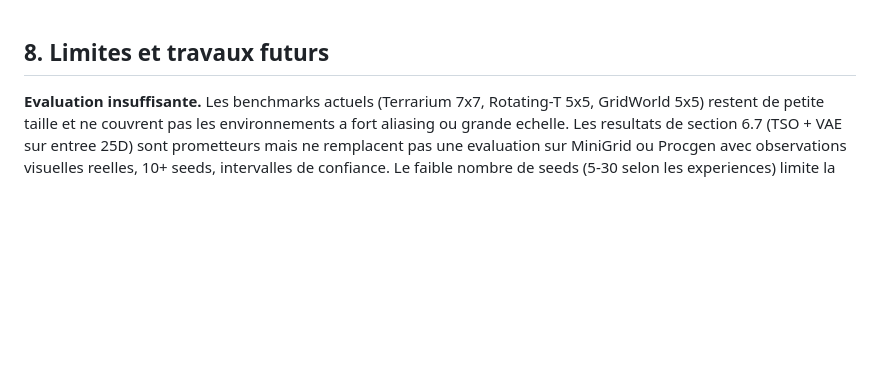
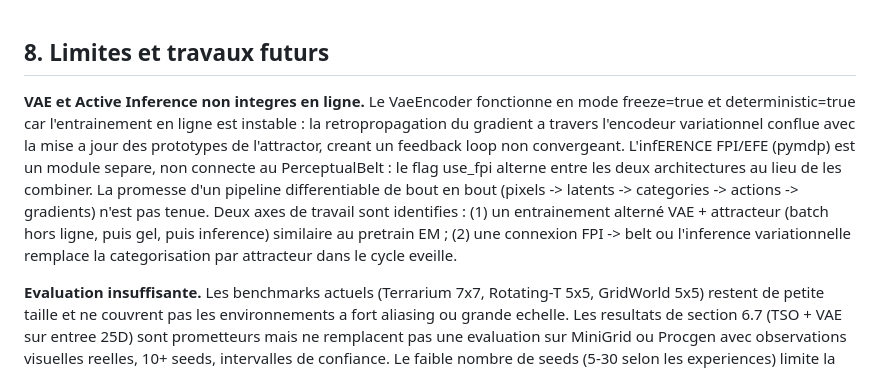
Before and after one commit to hamoudaalias/tso, a Markdown page: paper.md, the part around the change. Rendered like a GitHub page; blank space fills up the shorter version.

Commit message:
docs(paper): §8 VAE/FPI non integres en ligne — limitation documentee

```diff
--- a/paper.md
+++ b/paper.md
@@ -1,4 +1,6 @@
 ## 8. Limites et travaux futurs
+
+**VAE et Active Inference non integres en ligne.** Le VaeEncoder fonctionne en mode freeze=true et deterministic=true car l'entrainement en ligne est instable : la retropropagation du gradient a travers l'encodeur variationnel conflue avec la mise a jour des prototypes de l'attractor, creant un feedback loop non convergeant. L'infERENCE FPI/EFE (pymdp) est un module separe, non connecte au PerceptualBelt : le flag use_fpi alterne entre les deux architectures au lieu de les combiner. La promesse d'un pipeline differentiable de bout en bout (pixels -> latents -> categories -> actions -> gradients) n'est pas tenue. Deux axes de travail sont identifies : (1) un entrainement alterné VAE + attracteur (batch hors ligne, puis gel, puis inference) similaire au pretrain EM ; (2) une connexion FPI -> belt ou l'inference variationnelle remplace la categorisation par attracteur dans le cycle eveille.
 
 **Evaluation insuffisante.** Les benchmarks actuels (Terrarium 7x7,
 Rotating-T 5x5, GridWorld 5x5) restent de petite taille et ne
```
